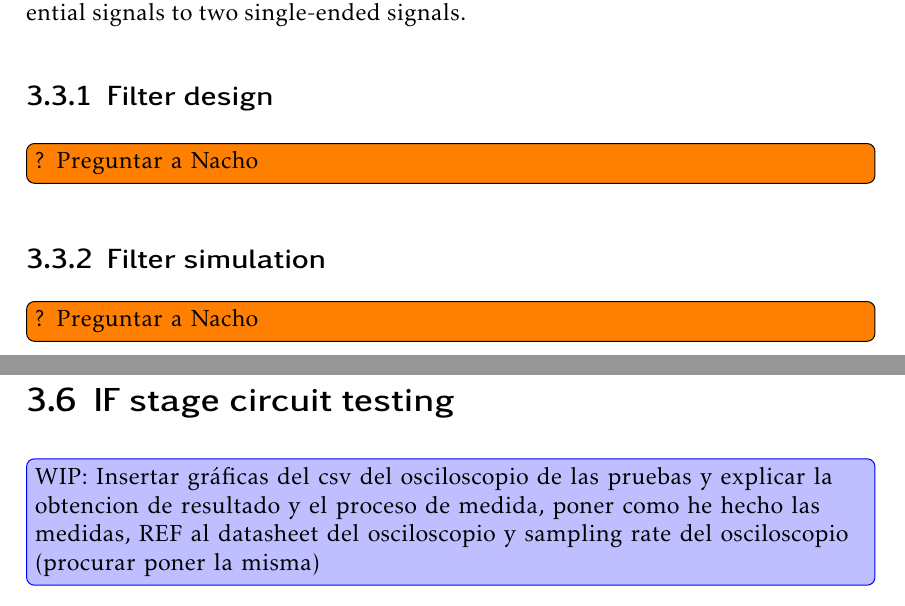
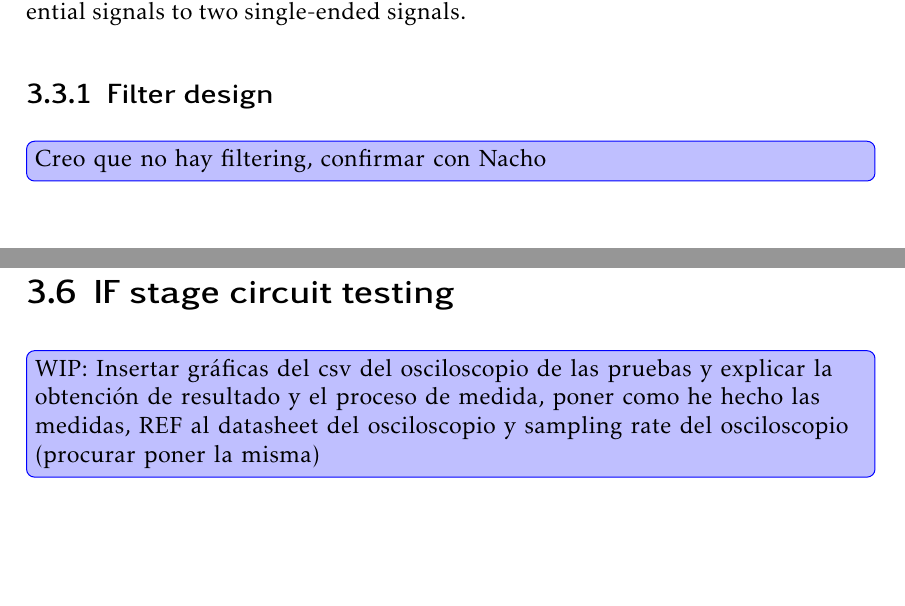
Before and after one commit to mooncos/tfg, a LaTeX thesis (main.tex, which reads chapters/radar.tex): two parts of pages 31 and 36 of 50 before the commit and two parts of pages 31 and 35 of 50 after it, joined at a grey line, cut so that both start at the same text, the shorter picture padded with empty space. Compiled offline with pdfLaTeX.

Commit message:
autosave 07/12/2022-19:18:33

```diff
--- a/chapters/radar.tex
+++ b/chapters/radar.tex
@@ -107,9 +107,7 @@ This limits the system in such a way that the frequency of the IF signals coming
 \section{Filtering step}
 The incoming I-Q signals are filtered before the conditioning stage for two main reasons: to improve the SNR by reducing high-frequency noise and limiting the processed bandwidth to useful signal information and to convert a pair of differential signals to two single-ended signals.
 \subsection{Filter design}
-\todo[inline]{? Preguntar a Nacho}
-\subsection{Filter simulation}
-\todo[inline]{? Preguntar a Nacho}
+\change[inline]{Creo que no hay filtering, confirmar con Nacho}
 \section{Signal conditioning step}
 In this step, the single-ended filtered signals are modified according to the input constraints of ADC1. This involves amplifying the signal and shifting it by a positive DC offset.
 \subsection{Signal conditioning design}
```
Also changed, not shown: chapters/radar.tex (2 more changed lines).
